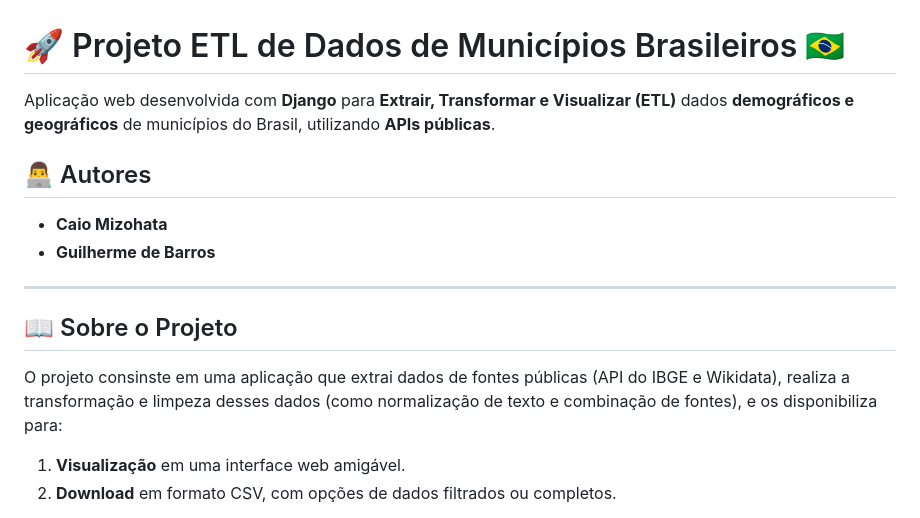
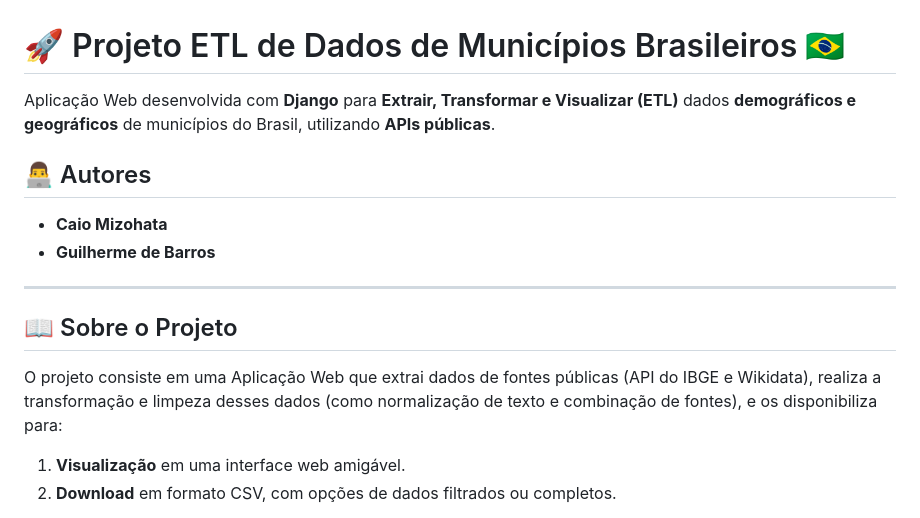
Before and after one commit to Caio-Mizohata/django-etl-service, a Markdown page: README.md, the part around the change. GitHub-like rendering.

```diff
--- a/README.md
+++ b/README.md
@@ -1,6 +1,6 @@
 # 🚀 Projeto ETL de Dados de Municípios Brasileiros 🇧🇷
 
-Aplicação web desenvolvida com **Django** para **Extrair, Transformar e Visualizar (ETL)** dados **demográficos e geográficos** de municípios do Brasil, utilizando **APIs públicas**.
+Aplicação Web desenvolvida com **Django** para **Extrair, Transformar e Visualizar (ETL)** dados **demográficos e geográficos** de municípios do Brasil, utilizando **APIs públicas**.
 
 ## 👨‍💻 Autores
 - **Caio Mizohata**
@@ -10,7 +10,7 @@ Aplicação web desenvolvida com **Django** para **Extrair, Transformar e Visual
 
 ## 📖 Sobre o Projeto
 
-O projeto consinste em uma aplicação que extrai dados de fontes públicas (API do IBGE e Wikidata), realiza a transformação e limpeza desses dados (como normalização de texto e combinação de fontes), e os disponibiliza para:
+O projeto consiste em uma Aplicação Web que extrai dados de fontes públicas (API do IBGE e Wikidata), realiza a transformação e limpeza desses dados (como normalização de texto e combinação de fontes), e os disponibiliza para:
 1.  **Visualização** em uma interface web amigável.
 2.  **Download** em formato CSV, com opções de dados filtrados ou completos.
 
```
